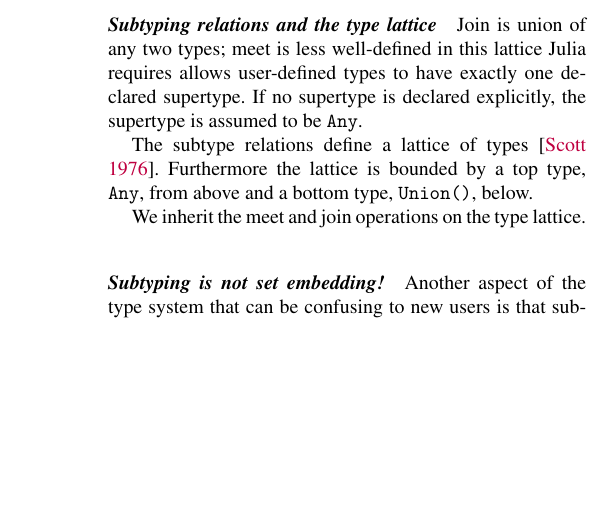
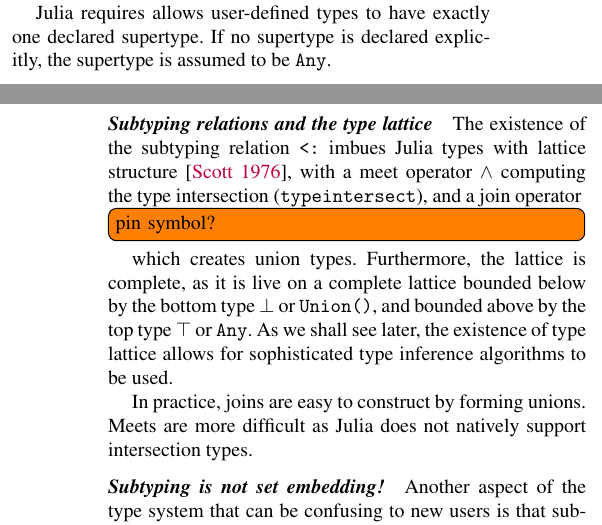
Before and after one commit to jiahao/julia-type-system, a LaTeX paper (pldi2015/pldi2015.tex): part of one column of page 5 of 14 before the commit and two parts of the columns of pages 4 and 5 of 14 after it, the two joined at a grey line, cut so that both start at the same text, the shorter picture padded with empty space. Compiled offline with pdfLaTeX; a missing font is replaced by an installed copy or a similar font.

```diff
--- a/pldi2015/pldi2015.tex
+++ b/pldi2015/pldi2015.tex
@@ -334,6 +335,8 @@
 behavior. This property is called the Liskov substitution
 principle~\cite{Liskov1974}.
 
+Julia requires allows user-defined types to have exactly one declared supertype.
+If no supertype is declared explicitly, the supertype is assumed to be \code{Any}.
 
 \subsection{Type parameters}
 
@@ -385,15 +388,17 @@
 
 \paragraph{Subtyping relations and the type lattice}
 
-Join is union of any two types; meet is less well-defined in this lattice
-Julia requires allows user-defined types to have exactly one declared supertype.
-If no supertype is declared explicitly, the supertype is assumed to be \code{Any}.
+The existence of the subtyping relation \verb|<:| imbues Julia types with
+lattice structure~\cite{Scott1976}, with a meet operator $\wedge$ computing the
+type intersection (\verb|typeintersect|), and a join operator \TODO{pin
+symbol?} which creates union types. Furthermore, the lattice is complete, as it
+is live on a complete lattice bounded below by the bottom type $\bot$ or
+\verb|Union()|, and bounded above by the top type $\top$ or \verb|Any|. As we
+shall see later, the existence of type lattice allows for sophisticated type
+inference algorithms to be used.
 
-The subtype relations define a lattice of types~\cite{Scott1976}. Furthermore
-the lattice is bounded by a top type, \code{Any}, from above and a bottom
-type, \code{Union()}, below.
-
-We inherit the meet and join operations on the type lattice.
+In practice, joins are easy to construct by forming unions.  Meets are more
+difficult as Julia does not natively support intersection types.
 
 \paragraph{Subtyping is not set embedding!}
 Another aspect of the type system that can be confusing to new users is that
```
Also changed, not shown: pldi2015/pldi2015.bib (+11 -2 lines), pldi2015/pldi2015.tex (7 more changed lines).
